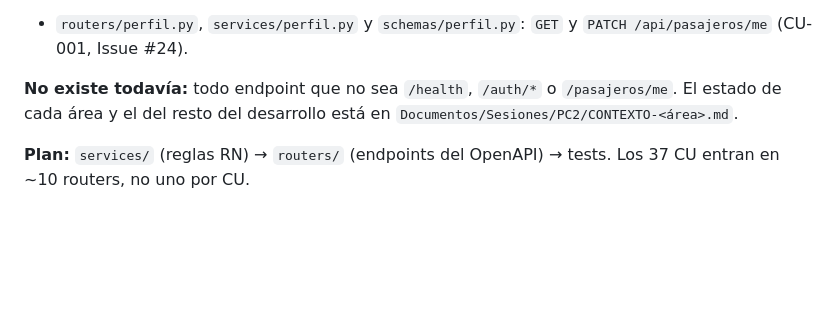
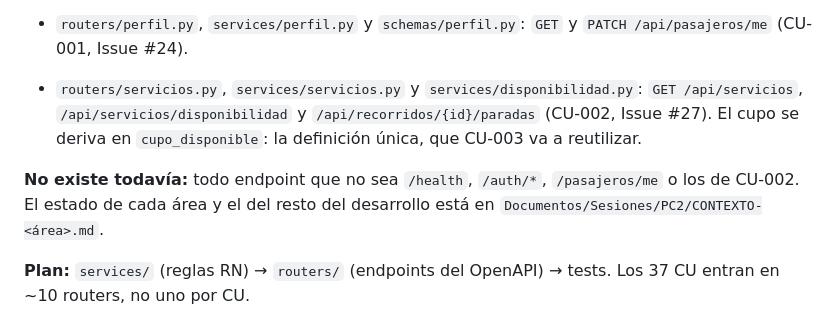
Before and after one commit to Martiherenu1/ProyectoVanFull, a Markdown page: Documentos/Sesiones/CONTEXTO.md, the part around the change. Rendered like a GitHub page; blank space fills up the shorter version.

Commit message:
docs(contexto): CU-002 y sus pendientes de validación
Refs #27

Co-Authored-By: Claude Sonnet 5.5 <noreply@anthropic.com>

```diff
--- a/Documentos/Sesiones/CONTEXTO.md
+++ b/Documentos/Sesiones/CONTEXTO.md
@@ -205,7 +205,11 @@ async + `get_db`), `routers/health.py` (**el único endpoint real**), `agent/too
 - `routers/perfil.py`, `services/perfil.py` y `schemas/perfil.py`: `GET` y `PATCH /api/pasajeros/me` (CU-001,
   Issue #24).
 
-**No existe todavía:** todo endpoint que no sea `/health`, `/auth/*` o `/pasajeros/me`. El estado de cada área y el del resto
+- `routers/servicios.py`, `services/servicios.py` y `services/disponibilidad.py`: `GET /api/servicios`,
+  `/api/servicios/disponibilidad` y `/api/recorridos/{id}/paradas` (CU-002, Issue #27). El cupo se deriva en
+  `cupo_disponible`: la definición única, que CU-003 va a reutilizar.
+
+**No existe todavía:** todo endpoint que no sea `/health`, `/auth/*`, `/pasajeros/me` o los de CU-002. El estado de cada área y el del resto
 del desarrollo está en `Documentos/Sesiones/PC2/CONTEXTO-<área>.md`.
 
 **Plan:** `services/` (reglas RN) → `routers/` (endpoints del OpenAPI) → tests. Los 37 CU entran en ~10 routers,
```
Also changed, not shown: 1 other file.
